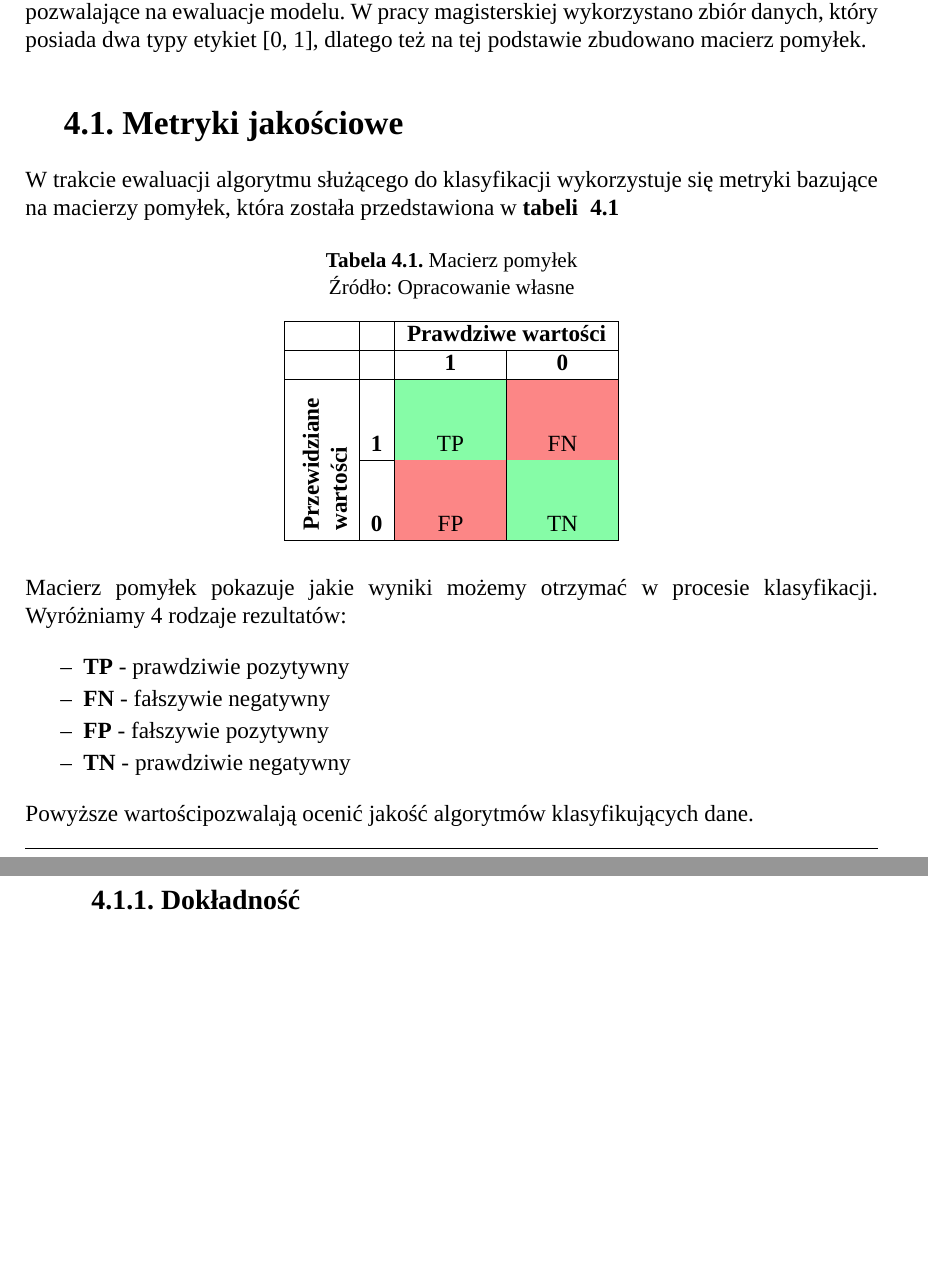
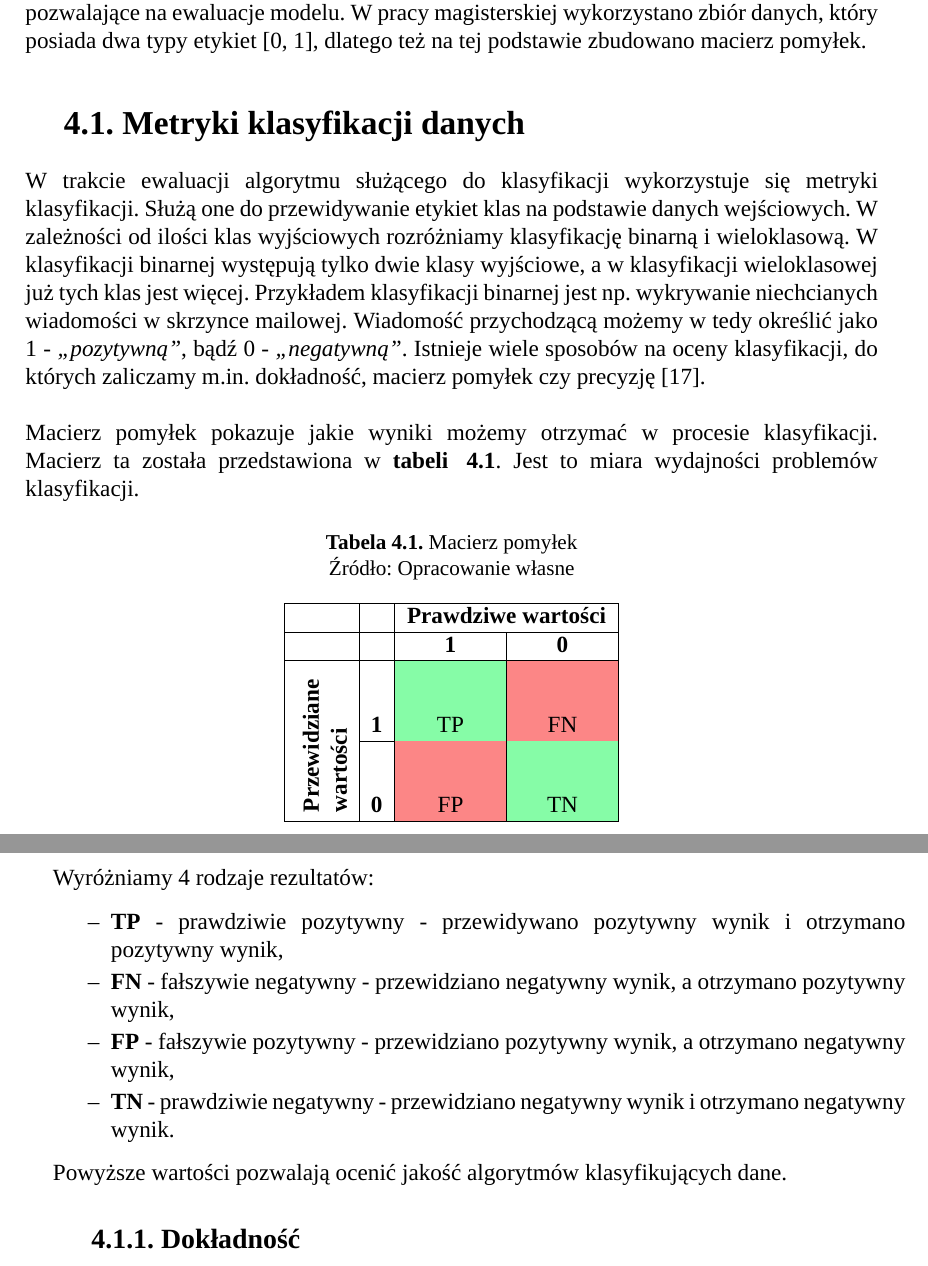
Before and after one commit to Suvres/mgr_pwr_2023, a LaTeX thesis (praca/main.tex, which reads praca/klasyfikacja.tex): two parts of pages 20 and 21 of 58 before the commit and two parts of pages 20 and 21 of 59 after it, joined at a grey line, cut so that both start at the same text, the shorter picture padded with empty space. Compiled offline with XeLaTeX; a missing font is replaced by an installed copy or a similar font.

```diff
--- a/praca/klasyfikacja.tex
+++ b/praca/klasyfikacja.tex
@@ -4,8 +4,11 @@
 \\ \\
 W uczeniu maszynowym klasyfikacja jest to metoda uczenia nadzorowanego, podczas której model próbuje przewidzieć etykietę obiektu na podstawie jego cech.\ Proces uczenia modelu klasyfikacji jest oparty o dwa zbiory, treningowy i testowy.\ Zbiór treningowy powinien być mniejszy od zbioru testowego.\ Po udanym procesie trenowania modelu następuje proces testowania, na podstawie którego wylicza się odpowiednie metryki pozwalające na ewaluacje modelu.\ W pracy magisterskiej wykorzystano zbiór danych, który posiada dwa typy etykiet [0, 1], dlatego też na tej podstawie zbudowano macierz pomyłek.
 
-\section{Metryki jakościowe}
-W trakcie ewaluacji algorytmu służącego do klasyfikacji wykorzystuje się metryki bazujące na macierzy pomyłek, która została przedstawiona w \refsource{tabeli}{tab:matrix-tn}
+\section{Metryki klasyfikacji danych}
+W trakcie ewaluacji algorytmu służącego do klasyfikacji wykorzystuje się metryki klasyfikacji.\ Służą one do przewidywanie etykiet klas na podstawie danych wejściowych.\ W zależności od ilości klas wyjściowych rozróżniamy klasyfikację binarną i wieloklasową.\ W klasyfikacji binarnej występują tylko dwie klasy wyjściowe, a w klasyfikacji wieloklasowej już tych klas jest więcej.\ Przykładem klasyfikacji binarnej jest np. wykrywanie niechcianych wiadomości w skrzynce mailowej.\ Wiadomość przychodzącą możemy w tedy określić jako 1 - \textit{,,pozytywną''}, bądź 0 - \textit{,,negatywną''}.\ Istnieje wiele sposobów na oceny klasyfikacji, do których zaliczamy m.in. dokładność, macierz pomyłek czy precyzję~\cite{Agrawal2024}.
+\\ \\
+Macierz pomyłek pokazuje jakie wyniki możemy otrzymać w procesie klasyfikacji.\ Macierz ta została przedstawiona w \refsource{tabeli}{tab:matrix-tn}.\ Jest to miara wydajności problemów klasyfikacji.
+
 \begin{table}[H]
     \centering
     \captionsource{Macierz pomyłek}{Opracowanie własne}
@@ -18,15 +21,15 @@
         \rule{0pt}{13mm} & \textbf{0} & \cellcolor{lightred}FP & \cellcolor{lightgreen}TN \\ \hline
     \end{tabular}
 \end{table}
-    Macierz pomyłek pokazuje jakie wyniki możemy otrzymać w procesie klasyfikacji. Wyróżniamy 4 rodzaje rezultatów:
+    Wyróżniamy 4 rodzaje rezultatów:
+    \begin{itemize}
+        \item  \textbf{TP} - prawdziwie pozytywny - przewidywano pozytywny wynik i otrzymano pozytywny wynik,
+        \item \textbf{FN} - fałszywie negatywny - przewidziano negatywny wynik, a otrzymano pozytywny wynik,
+        \item \textbf{FP} - fałszywie pozytywny - przewidziano pozytywny wynik, a otrzymano negatywny wynik,
+        \item \textbf{TN} - prawdziwie negatywny - przewidziano negatywny wynik i otrzymano negatywny wynik.
+    \end{itemize}
 
-    \begin{itemize}
-        \item  \textbf{TP} - prawdziwie pozytywny
-        \item \textbf{FN} - fałszywie negatywny
-        \item \textbf{FP} - fałszywie pozytywny
-        \item \textbf{TN} - prawdziwie negatywny
-    \end{itemize}
-Powyższe wartościpozwalają ocenić jakość algorytmów klasyfikujących dane.
+Powyższe wartości pozwalają ocenić jakość algorytmów klasyfikujących dane.
 
 \subsection{Dokładność}
 \begin{equation}\label{math:acc}
```
Also changed, not shown: praca/bibliografia.bib (+8 -0 lines).
